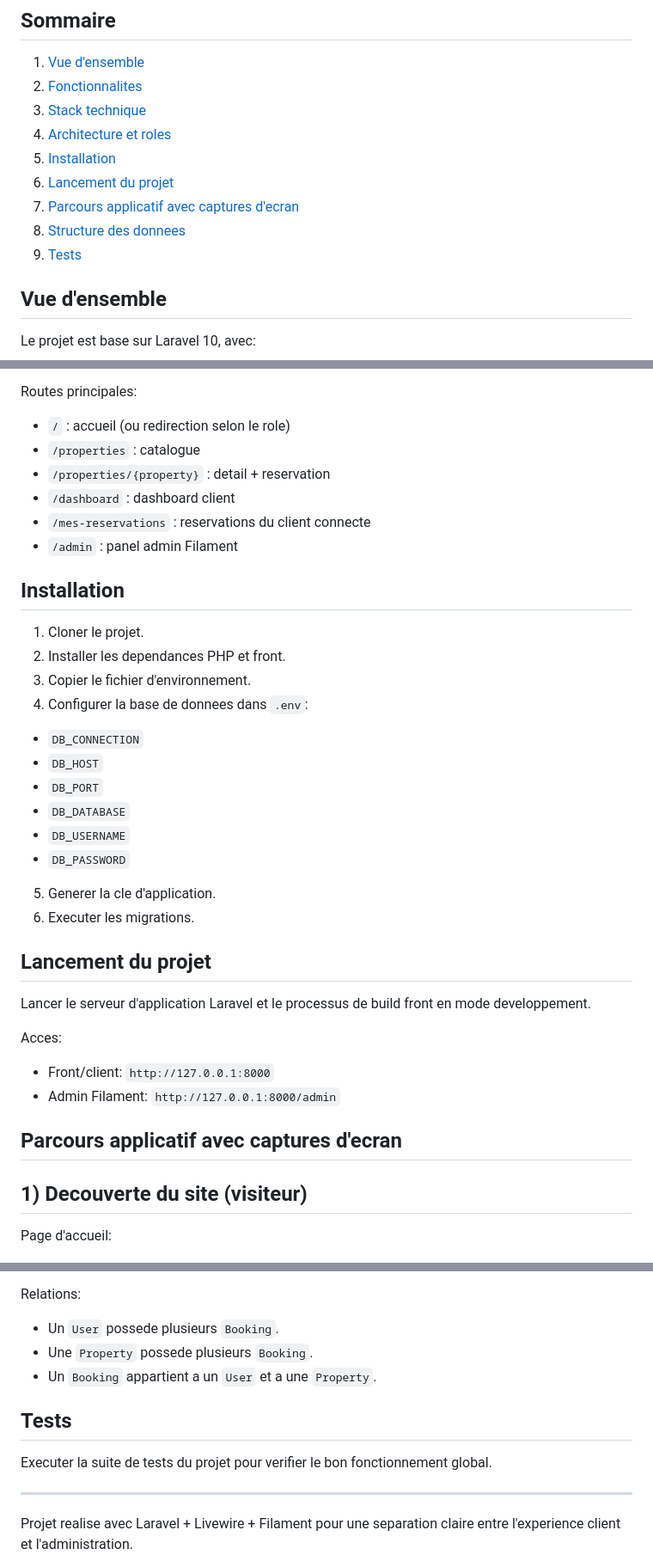
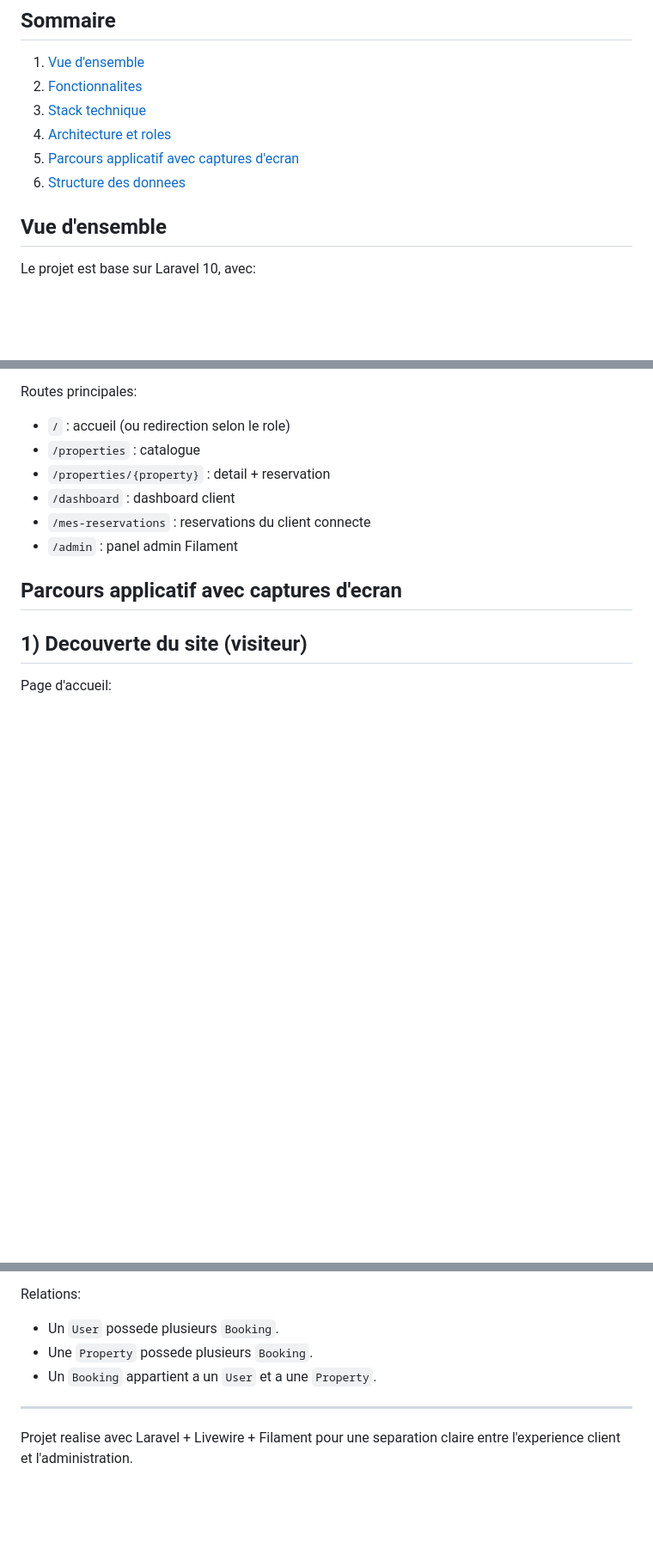
Before and after one commit to raky2003/Application_gestion_reservations_immobilieres, a Markdown page: README.md, 3 parts joined by grey strips. Shown at 86% size. GitHub-like rendering; blank space fills up the shorter version.

Commit message:
modication du readme

```diff
--- a/README.md
+++ b/README.md
@@ -10,11 +10,8 @@ Application web de reservation de logements avec deux espaces distincts:
 2. [Fonctionnalites](#fonctionnalites)
 3. [Stack technique](#stack-technique)
 4. [Architecture et roles](#architecture-et-roles)
-5. [Installation](#installation)
-6. [Lancement du projet](#lancement-du-projet)
-7. [Parcours applicatif avec captures d'ecran](#parcours-applicatif-avec-captures-decran)
-8. [Structure des donnees](#structure-des-donnees)
-9. [Tests](#tests)
+5. [Parcours applicatif avec captures d'ecran](#parcours-applicatif-avec-captures-decran)
+6. [Structure des donnees](#structure-des-donnees)
 
 ## Vue d'ensemble
 
@@ -70,29 +67,6 @@ Routes principales:
 - `/dashboard` : dashboard client
 - `/mes-reservations` : reservations du client connecte
 - `/admin` : panel admin Filament
-
-## Installation
-
-1. Cloner le projet.
-2. Installer les dependances PHP et front.
-3. Copier le fichier d'environnement.
-4. Configurer la base de donnees dans `.env`:
-- `DB_CONNECTION`
-- `DB_HOST`
-- `DB_PORT`
-- `DB_DATABASE`
-- `DB_USERNAME`
-- `DB_PASSWORD`
-5. Generer la cle d'application.
-6. Executer les migrations.
-
-## Lancement du projet
-
-Lancer le serveur d'application Laravel et le processus de build front en mode developpement.
-
-Acces:
-- Front/client: `http://127.0.0.1:8000`
-- Admin Filament: `http://127.0.0.1:8000/admin`
 
 ## Parcours applicatif avec captures d'ecran
 
@@ -186,10 +160,6 @@ Relations:
 - Une `Property` possede plusieurs `Booking`.
 - Un `Booking` appartient a un `User` et a une `Property`.
 
-## Tests
-
-Executer la suite de tests du projet pour verifier le bon fonctionnement global.
-
 ---
 
 Projet realise avec Laravel + Livewire + Filament pour une separation claire entre l'experience client et l'administration.
```
